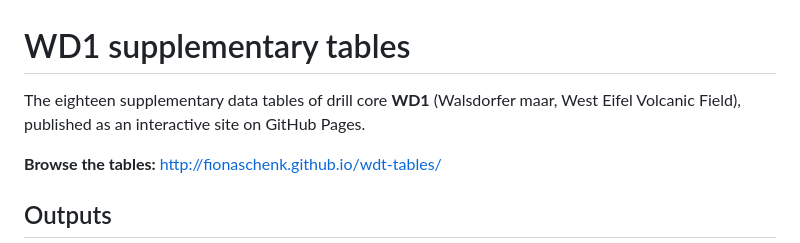
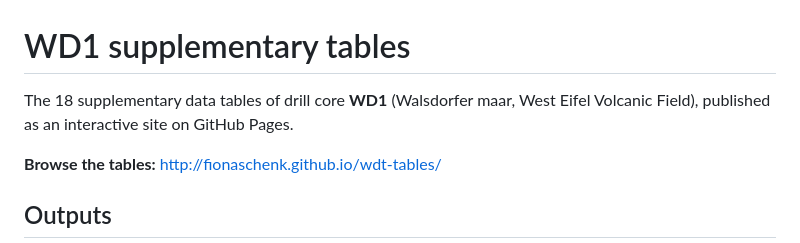
Before and after one commit to fionaschenk/wdt-tables, a Markdown page: README.md, the part around the change. Drawn GitHub-style.

```diff
--- a/README.md
+++ b/README.md
@@ -1,6 +1,6 @@
 # WD1 supplementary tables
 
-The eighteen supplementary data tables of drill core **WD1** (Walsdorfer maar, West Eifel Volcanic Field), published as an interactive site on GitHub Pages.
+The 18 supplementary data tables of drill core **WD1** (Walsdorfer maar, West Eifel Volcanic Field), published as an interactive site on GitHub Pages.
 
 **Browse the tables:** http://fionaschenk.github.io/wdt-tables/
 
```
